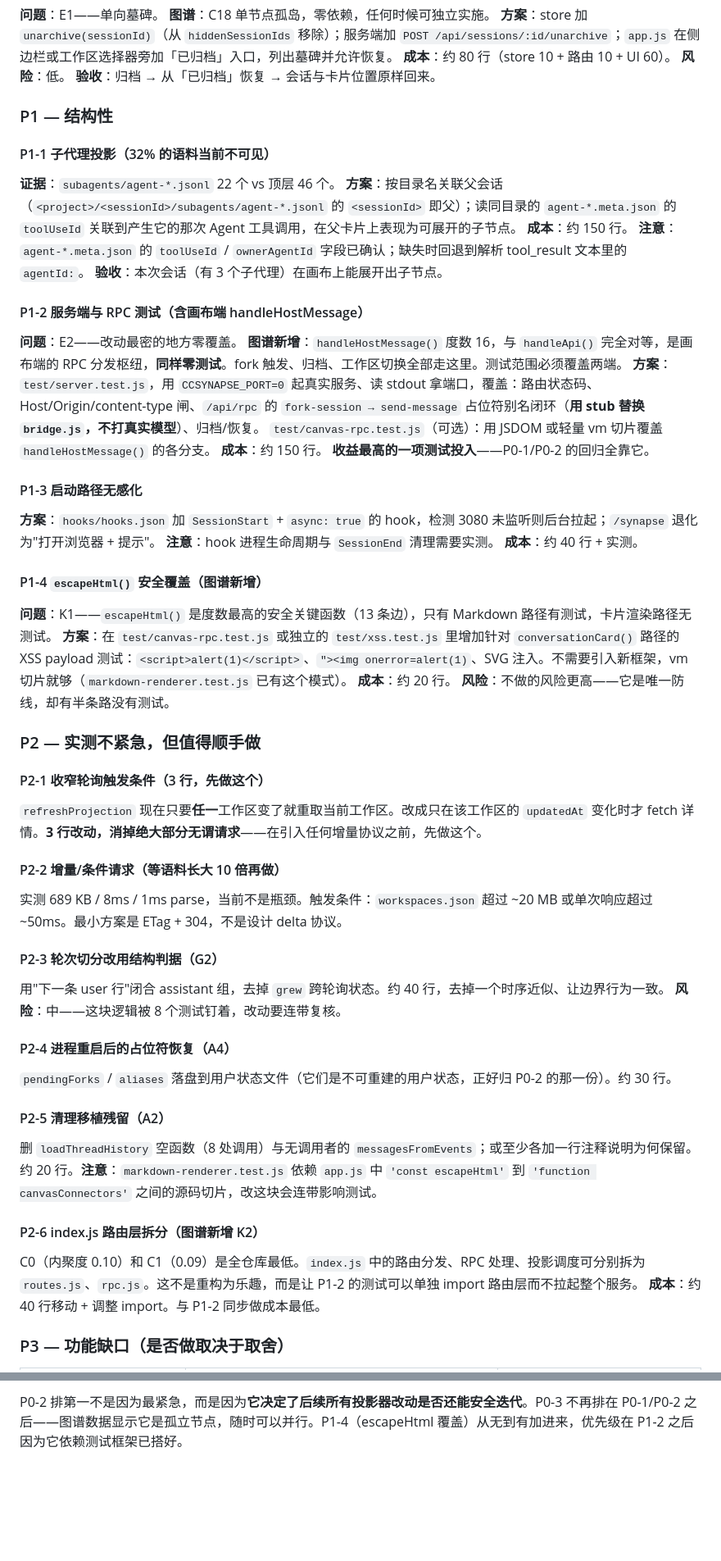
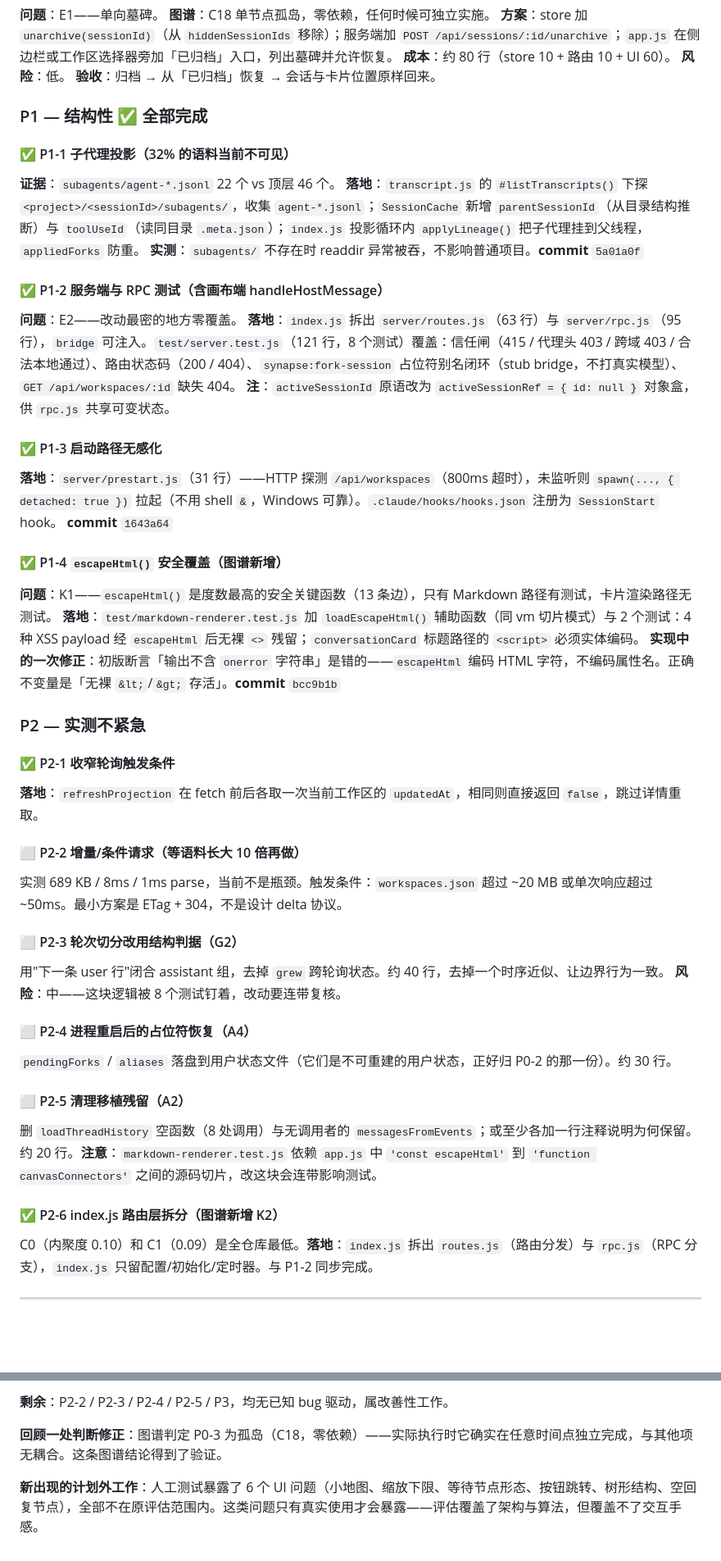
Before and after one commit to systemime/ccSynapse, a Markdown page: plan.md, 2 parts joined by grey strips. Shown at 82% size. Drawn GitHub-style; blank space fills up the shorter version.

Commit message:
docs: update plan.md with completion status
All P0 + P1 items done (47 tests). Adds completion overview table,
UI fix section from manual testing feedback, and actual execution order.

````diff
--- a/plan.md
+++ b/plan.md
@@ -179,57 +212,49 @@ C0 和 C1 是全项目内聚度最低的两个社区，也恰好是改动最密
 **风险**：低。
 **验收**：归档 → 从「已归档」恢复 → 会话与卡片位置原样回来。
 
-### P1 — 结构性
+### P1 — 结构性 ✅ 全部完成
 
-#### P1-1 子代理投影（32% 的语料当前不可见）
+#### ✅ P1-1 子代理投影（32% 的语料当前不可见）
 **证据**：`subagents/agent-*.jsonl` 22 个 vs 顶层 46 个。
-**方案**：按目录名关联父会话（`<project>/<sessionId>/subagents/agent-*.jsonl` 的 `<sessionId>` 即父）；读同目录的 `agent-*.meta.json` 的 `toolUseId` 关联到产生它的那次 Agent 工具调用，在父卡片上表现为可展开的子节点。
-**成本**：约 150 行。
-**注意**：`agent-*.meta.json` 的 `toolUseId` / `ownerAgentId` 字段已确认；缺失时回退到解析 tool_result 文本里的 `agentId:`。
-**验收**：本次会话（有 3 个子代理）在画布上能展开出子节点。
+**落地**：`transcript.js` 的 `#listTranscripts()` 下探 `<project>/<sessionId>/subagents/`，收集 `agent-*.jsonl`；`SessionCache` 新增 `parentSessionId`（从目录结构推断）与 `toolUseId`（读同目录 `.meta.json`）；`index.js` 投影循环内 `applyLineage()` 把子代理挂到父线程，`appliedForks` 防重。
+**实测**：`subagents/` 不存在时 readdir 异常被吞，不影响普通项目。**commit** `5a01a0f`
 
-#### P1-2 服务端与 RPC 测试（含画布端 handleHostMessage）
+#### ✅ P1-2 服务端与 RPC 测试（含画布端 handleHostMessage）
 
 **问题**：E2——改动最密的地方零覆盖。
-**图谱新增**：`handleHostMessage()` 度数 16，与 `handleApi()` 完全对等，是画布端的 RPC 分发枢纽，**同样零测试**。fork 触发、归档、工作区切换全部走这里。测试范围必须覆盖两端。
-**方案**：`test/server.test.js`，用 `CCSYNAPSE_PORT=0` 起真实服务、读 stdout 拿端口，覆盖：路由状态码、Host/Origin/content-type 闸、`/api/rpc` 的 `fork-session → send-message` 占位符别名闭环（**用 stub 替换 `bridge.js`，不打真实模型**）、归档/恢复。
-`test/canvas-rpc.test.js`（可选）：用 JSDOM 或轻量 vm 切片覆盖 `handleHostMessage()` 的各分支。
-**成本**：约 150 行。
-**收益最高的一项测试投入**——P0-1/P0-2 的回归全靠它。
+**落地**：`index.js` 拆出 `server/routes.js`（63 行）与 `server/rpc.js`（95 行），`bridge` 可注入。`test/server.test.js`（121 行，8 个测试）覆盖：信任闸（415 / 代理头 403 / 跨域 403 / 合法本地通过）、路由状态码（200 / 404）、`synapse:fork-session` 占位符别名闭环（stub bridge，不打真实模型）、`GET /api/workspaces/:id` 缺失 404。
+**注**：`activeSessionId` 原语改为 `activeSessionRef = { id: null }` 对象盒，供 `rpc.js` 共享可变状态。
 
-#### P1-3 启动路径无感化
-**方案**：`hooks/hooks.json` 加 `SessionStart` + `async: true` 的 hook，检测 3080 未监听则后台拉起；`/synapse` 退化为"打开浏览器 + 提示"。
-**注意**：hook 进程生命周期与 `SessionEnd` 清理需要实测。
-**成本**：约 40 行 + 实测。
+#### ✅ P1-3 启动路径无感化
+**落地**：`server/prestart.js`（31 行）——HTTP 探测 `/api/workspaces`（800ms 超时），未监听则 `spawn(..., { detached: true })` 拉起（不用 shell `&`，Windows 可靠）。`.claude/hooks/hooks.json` 注册为 `SessionStart` hook。
+**commit** `1643a64`
 
-#### P1-4 `escapeHtml()` 安全覆盖（图谱新增）
+#### ✅ P1-4 `escapeHtml()` 安全覆盖（图谱新增）
 
 **问题**：K1——`escapeHtml()` 是度数最高的安全关键函数（13 条边），只有 Markdown 路径有测试，卡片渲染路径无测试。
-**方案**：在 `test/canvas-rpc.test.js` 或独立的 `test/xss.test.js` 里增加针对 `conversationCard()` 路径的 XSS payload 测试：`<script>alert(1)</script>`、`"><img onerror=alert(1)`、SVG 注入。不需要引入新框架，vm 切片就够（`markdown-renderer.test.js` 已有这个模式）。
-**成本**：约 20 行。
-**风险**：不做的风险更高——它是唯一防线，却有半条路没有测试。
+**落地**：`test/markdown-renderer.test.js` 加 `loadEscapeHtml()` 辅助函数（同 vm 切片模式）与 2 个测试：4 种 XSS payload 经 `escapeHtml` 后无裸 `<>` 残留；`conversationCard` 标题路径的 `<script>` 必须实体编码。
+**实现中的一次修正**：初版断言「输出不含 `onerror` 字符串」是错的——`escapeHtml` 编码 HTML 字符，不编码属性名。正确不变量是「无裸 `&lt;`/`&gt;` 存活」。**commit** `bcc9b1b`
 
-### P2 — 实测不紧急，但值得顺手做
+### P2 — 实测不紧急
 
-#### P2-1 收窄轮询触发条件（3 行，先做这个）
-`refreshProjection` 现在只要**任一**工作区变了就重取当前工作区。改成只在该工作区的 `updatedAt` 变化时才 fetch 详情。**3 行改动，消掉绝大部分无谓请求**——在引入任何增量协议之前，先做这个。
+#### ✅ P2-1 收窄轮询触发条件
+**落地**：`refreshProjection` 在 fetch 前后各取一次当前工作区的 `updatedAt`，相同则直接返回 `false`，跳过详情重取。
 
-#### P2-2 增量/条件请求（等语料长大 10 倍再做）
+#### ⬜ P2-2 增量/条件请求（等语料长大 10 倍再做）
 实测 689 KB / 8ms / 1ms parse，当前不是瓶颈。触发条件：`workspaces.json` 超过 ~20 MB 或单次响应超过 ~50ms。最小方案是 ETag + 304，不是设计 delta 协议。
 
-#### P2-3 轮次切分改用结构判据（G2）
+#### ⬜ P2-3 轮次切分改用结构判据（G2）
 用"下一条 user 行"闭合 assistant 组，去掉 `grew` 跨轮询状态。约 40 行，去掉一个时序近似、让边界行为一致。
 **风险**：中——这块逻辑被 8 个测试钉着，改动要连带复核。
 
-#### P2-4 进程重启后的占位符恢复（A4）
+#### ⬜ P2-4 进程重启后的占位符恢复（A4）
 `pendingForks` / `aliases` 落盘到用户状态文件（它们是不可重建的用户状态，正好归 P0-2 的那一份）。约 30 行。
 
-#### P2-5 清理移植残留（A2）
+#### ⬜ P2-5 清理移植残留（A2）
 删 `loadThreadHistory` 空函数（8 处调用）与无调用者的 `messagesFromEvents`；或至少各加一行注释说明为何保留。约 20 行。**注意**：`markdown-renderer.test.js` 依赖 `app.js` 中 `'const escapeHtml'` 到 `'function canvasConnectors'` 之间的源码切片，改这块会连带影响测试。
 
-#### P2-6 index.js 路由层拆分（图谱新增 K2）
-C0（内聚度 0.10）和 C1（0.09）是全仓库最低。`index.js` 中的路由分发、RPC 处理、投影调度可分别拆为 `routes.js`、`rpc.js`。这不是重构为乐趣，而是让 P1-2 的测试可以单独 import 路由层而不拉起整个服务。
-**成本**：约 40 行移动 + 调整 import。与 P1-2 同步做成本最低。
+#### ✅ P2-6 index.js 路由层拆分（图谱新增 K2）
+C0（内聚度 0.10）和 C1（0.09）是全仓库最低。**落地**：`index.js` 拆出 `routes.js`（路由分发）与 `rpc.js`（RPC 分支），`index.js` 只留配置/初始化/定时器。与 P1-2 同步完成。
 
-### P3 — 功能缺口（是否做取决于取舍）
+---
 
@@ -286,3 +317,7 @@ P3 按取舍
 ```
 
-P0-2 排第一不是因为最紧急，而是因为**它决定了后续所有投影器改动是否还能安全迭代**。P0-3 不再排在 P0-1/P0-2 之后——图谱数据显示它是孤立节点，随时可以并行。P1-4（escapeHtml 覆盖）从无到有加进来，优先级在 P1-2 之后因为它依赖测试框架已搭好。
+**剩余**：P2-2 / P2-3 / P2-4 / P2-5 / P3，均无已知 bug 驱动，属改善性工作。
+
+**回顾一处判断修正**：图谱判定 P0-3 为孤岛（C18，零依赖）——实际执行时它确实在任意时间点独立完成，与其他项无耦合。这条图谱结论得到了验证。
+
+**新出现的计划外工作**：人工测试暴露了 6 个 UI 问题（小地图、缩放下限、等待节点形态、按钮跳转、树形结构、空回复节点），全部不在原评估范围内。这类问题只有真实使用才会暴露——评估覆盖了架构与算法，但覆盖不了交互手感。
````
Also changed, not shown: other parts of plan.md (+63 -24 lines).
